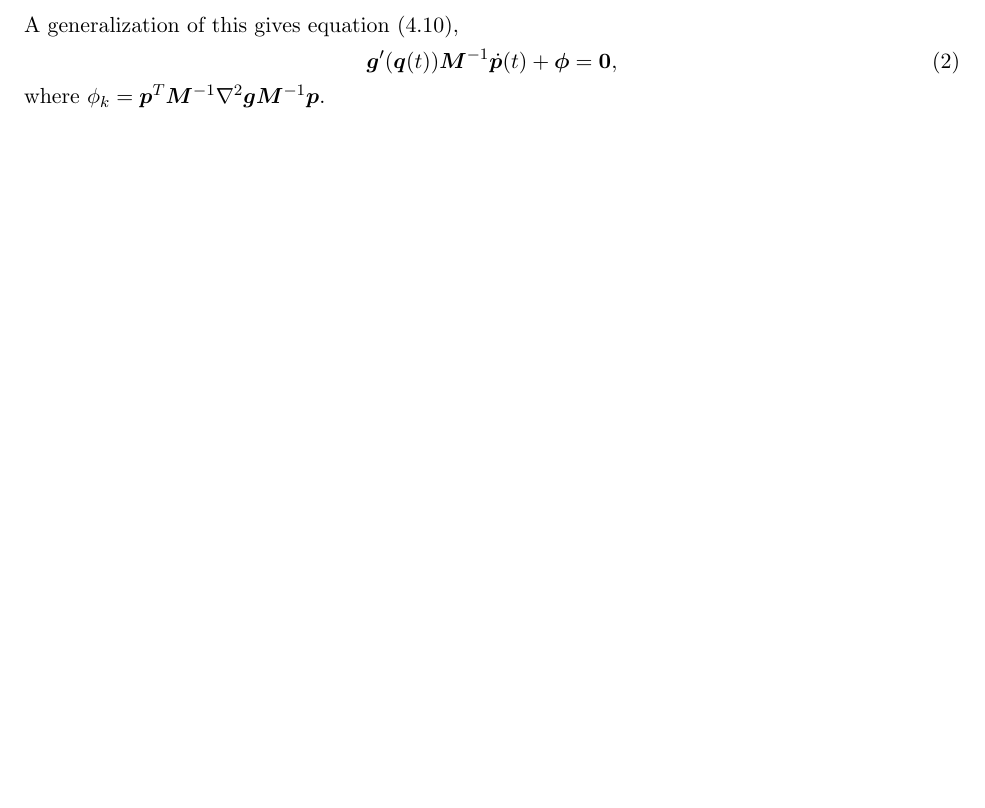
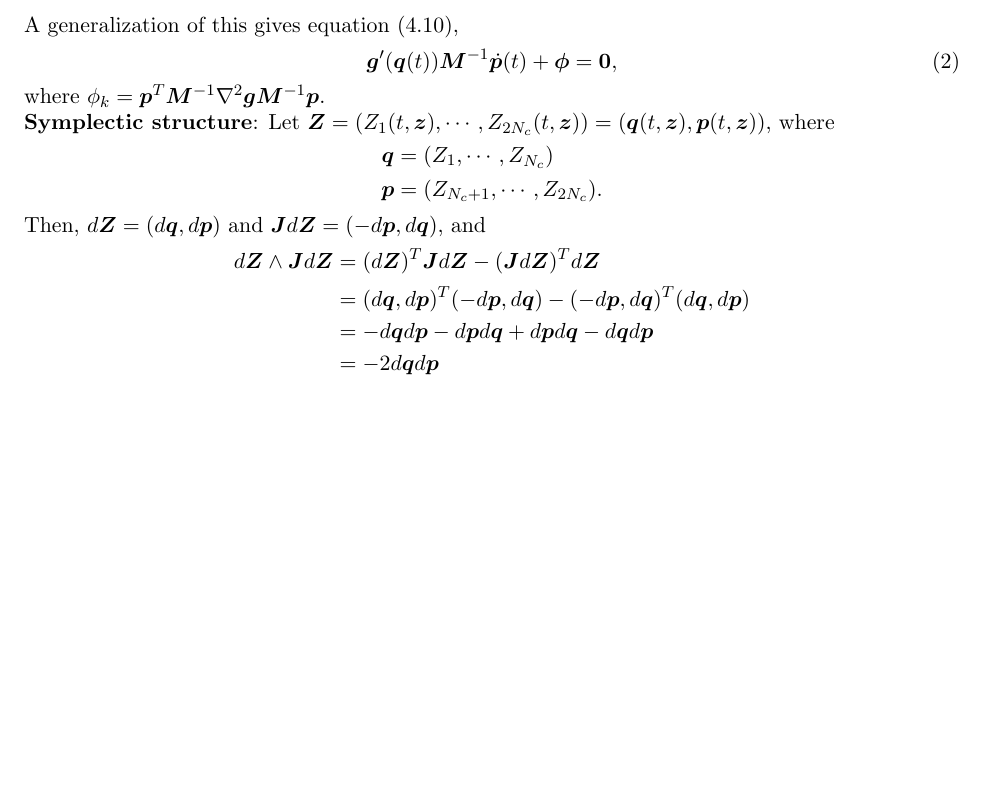
Before and after one commit to kper220/molecular-dynamics, a LaTeX paper (notes/chapter-4.ltx): part of the page, cut so that both start at the same text, the shorter picture padded with empty space. Compiled offline with pdfLaTeX.

Commit message:
Update chapter-4.ltx

```diff
--- a/notes/chapter-4.ltx
+++ b/notes/chapter-4.ltx
@@ -46,4 +46,21 @@ A generalization of this gives equation (4.10),
 	\bm{g}'(\bm{q}(t))\bm{M}^{-1}\dot{\bm{p}}(t) + \bm{\phi} = \mathbf{0},
 \end{equation}
 where $\phi_k = \bm{p}^T\bm{M}^{-1}\nabla^2\bm{g}\bm{M}^{-1}\bm{p}$.
+
+\noindent\textbf{Symplectic structure}: Let $\bm{Z} = (Z_1(t, \bm{z}), \cdots, Z_{2N_c}(t, \bm{z})) = (\bm{q}(t, \bm{z}), \bm{p}(t, \bm{z}))$, where
+\begin{equation*}
+	\begin{split}
+		\bm{q} &= (Z_1, \cdots, Z_{N_c})\\
+		\bm{p} &= (Z_{N_c+1}, \cdots, Z_{2N_c}).
+	\end{split}
+\end{equation*}
+Then, $d\bm{Z} =(d\bm{q}, d\bm{p})$ and $\bm{J}d\bm{Z} = (-d\bm{p}, d\bm{q})$, and
+\begin{equation*}
+	\begin{split}
+		d\bm{Z}\wedge\bm{J}d\bm{Z} &= (d\bm{Z})^T\bm{J}d\bm{Z} - (\bm{J}d\bm{Z})^Td\bm{Z}\\
+		&= (d\bm{q}, d\bm{p})^T(-d\bm{p}, d\bm{q}) - (-d\bm{p}, d\bm{q})^T(d\bm{q}, d\bm{p})\\
+		&= -d\bm{q}d\bm{p} - d\bm{p}d\bm{q} + d\bm{p}d\bm{q} - d\bm{q}d\bm{p}\\
+		&= -2d\bm{q}d\bm{p}
+	\end{split}
+\end{equation*}
 \end{document}
```
